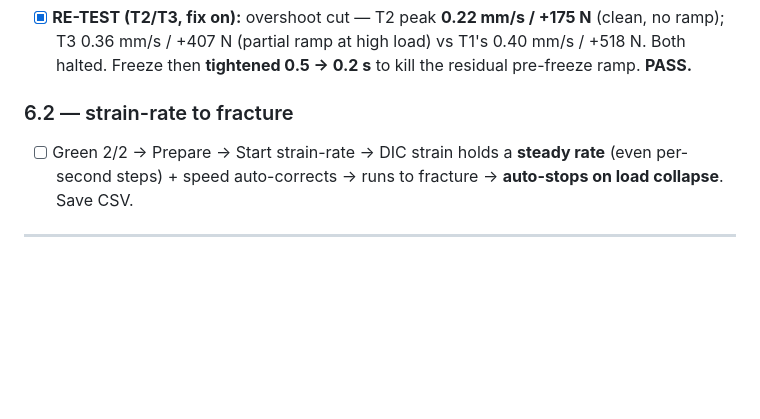
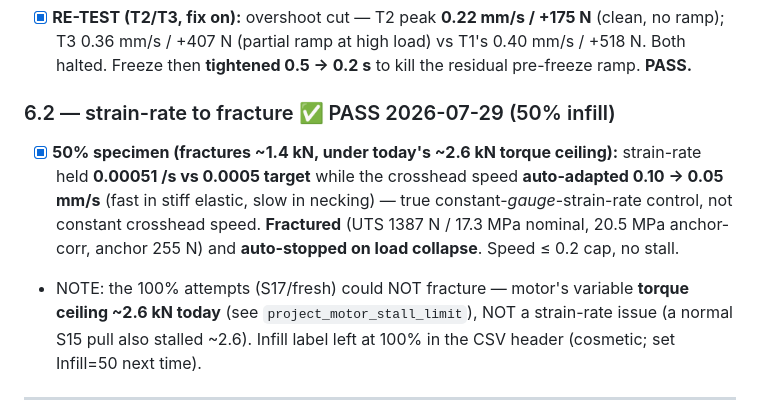
Before and after one commit to cenmir/UTM, a Markdown page: Software/UTM_PyQt6/TESTING_TODO.md, the part around the change. Drawn GitHub-style; blank space fills up the shorter version.

Commit message:
TESTING_TODO: #6.2 strain-rate-to-fracture PASS (50% infill) — checklist COMPLETE
Held 0.00051/s vs 0.0005 target while crosshead auto-adapted 0.10->0.05 mm/s
(true constant-gauge-strain-rate control); fractured UTS 1387 N / 17.3 MPa,
auto-stopped on load collapse. 100% attempts blocked only by the motor's
~2.6 kN torque ceiling today, not the strain-rate mode.

Co-Authored-By: Claude Opus 4.8 <noreply@anthropic.com>

```diff
--- a/Software/UTM_PyQt6/TESTING_TODO.md
+++ b/Software/UTM_PyQt6/TESTING_TODO.md
@@ -51,8 +51,9 @@ A coloured badge on both test tabs: `DIC OK/WARN/BAD · N/2 markers · track %
 - ⚠️ **Flaw exposed:** while blind, the controller RAMPED UP (0.2 → 0.4 mm/s cap) chasing the frozen strain → force spiked **753 → 1271 N**, total halt **2.94 s**, +0.63 mm.
 - ✅ **FIX applied (main.py):** stale strain now **FREEZES speed at 0.5 s** (no blind ramp-up) + dead-DIC halt tightened **1.5 → 1.0 s** (`POLICY_STALE_FREEZE_S` / `POLICY_DEAD_DIC_S`).
 - [x] **RE-TEST (T2/T3, fix on):** overshoot cut — T2 peak **0.22 mm/s / +175 N** (clean, no ramp); T3 0.36 mm/s / +407 N (partial ramp at high load) vs T1's 0.40 mm/s / +518 N. Both halted. Freeze then **tightened 0.5 → 0.2 s** to kill the residual pre-freeze ramp. **PASS.**
-### 6.2 — strain-rate to fracture
-- [ ] Green 2/2 → Prepare → Start strain-rate → DIC strain holds a **steady rate** (even per-second steps) + speed auto-corrects → runs to fracture → **auto-stops on load collapse**. Save CSV.
+### 6.2 — strain-rate to fracture  ✅ PASS 2026-07-29 (50% infill)
+- [x] **50% specimen (fractures ~1.4 kN, under today's ~2.6 kN torque ceiling):** strain-rate held **0.00051 /s vs 0.0005 target** while the crosshead speed **auto-adapted 0.10 → 0.05 mm/s** (fast in stiff elastic, slow in necking) — true constant-*gauge*-strain-rate control, not constant crosshead speed. **Fractured** (UTS 1387 N / 17.3 MPa nominal, 20.5 MPa anchor-corr, anchor 255 N) and **auto-stopped on load collapse**. Speed ≤ 0.2 cap, no stall.
+- NOTE: the 100% attempts (S17/fresh) could NOT fracture — motor's variable **torque ceiling ~2.6 kN today** (see `project_motor_stall_limit`), NOT a strain-rate issue (a normal S15 pull also stalled ~2.6). Infill label left at 100% in the CSV header (cosmetic; set Infill=50 next time).
 
 ---
 
```
